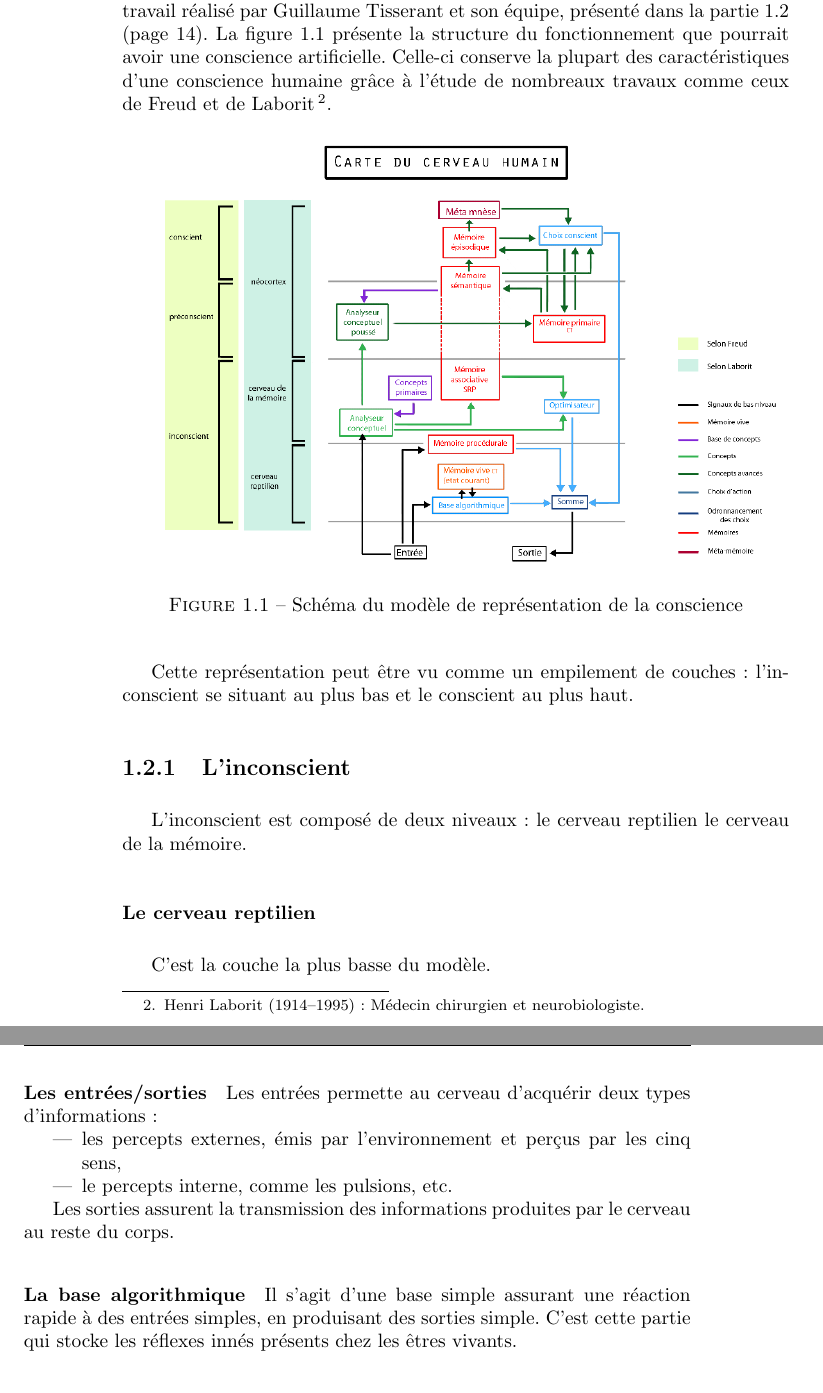
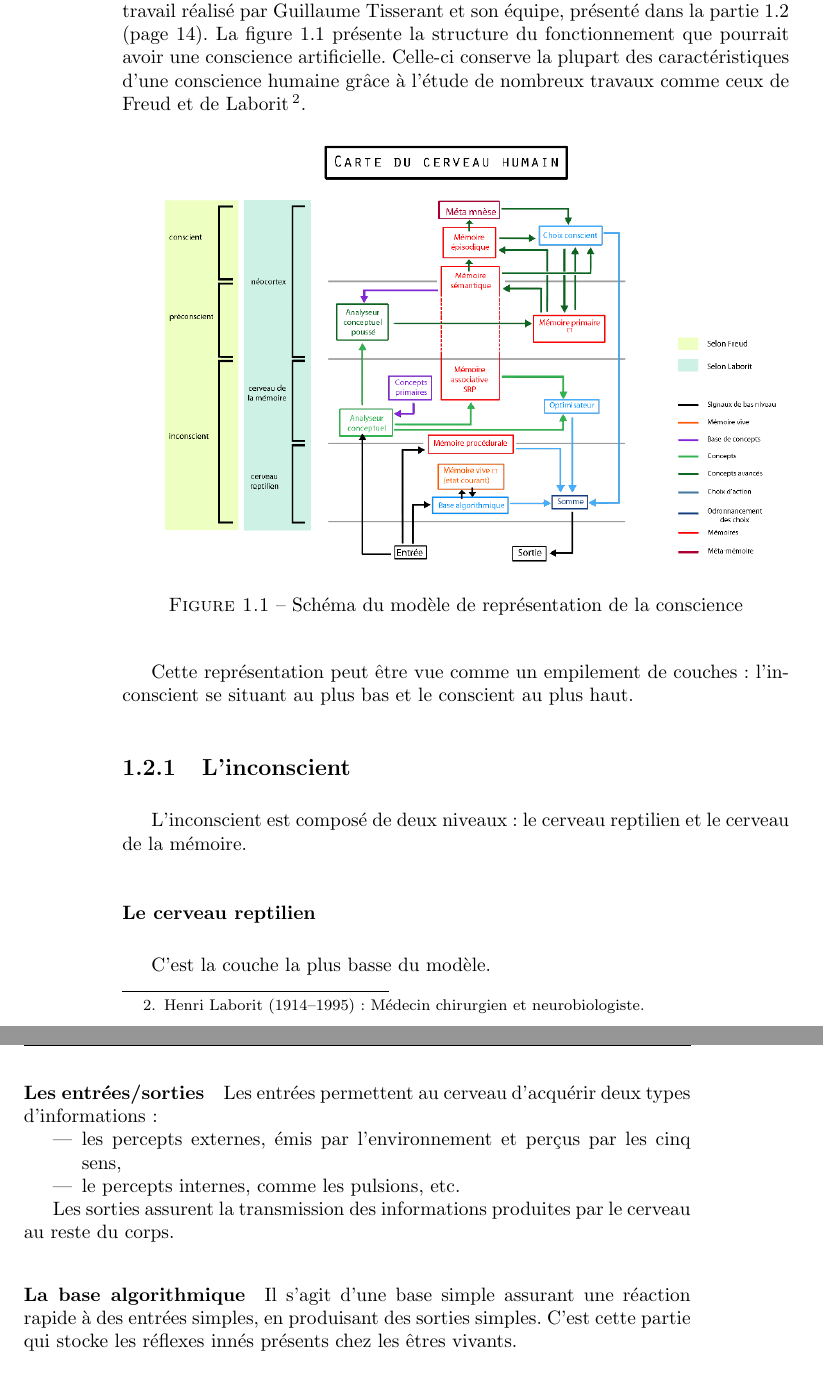
Before and after one commit to cogitoTeam/IA_a_cognitive_approach, a LaTeX book (Docs/Latex/rapport_final/rapport_final_ac.tex, which reads Docs/Latex/rapport_final/presentation/comment.tex): two parts of pages 14 and 15 of 53, joined at a grey line, cut so that both start at the same text. Compiled offline with pdfLaTeX; a LaTeX package or settings file that is missing is left out.

Commit message:
corrections

```diff
--- a/Docs/Latex/rapport_final/presentation/comment.tex
+++ b/Docs/Latex/rapport_final/presentation/comment.tex
@@ -1,4 +1,4 @@
-Dans le but de concrétiser cette approche, nous nous sommes inspirés du travail réalisé par \mbox{Guillaume} \mbox{Tisserant} et son équipe, présenté dans la partie~\ref{un_modele_de_representation_de_la_conscience} (page~\pageref{un_modele_de_representation_de_la_conscience}). La figure~\ref{modele_original} présente la structure du fonctionnement que pourrait avoir une conscience artificielle. Celle-ci conserve la plupart des caractéristiques d’une conscience humaine grâce à l'étude de nombreaux travaux comme ceux de Freud et de Laborit\footnote{Henri Laborit (1914--1995): Médecin chirurgien et neurobiologiste.}.
+Dans le but de concrétiser cette approche, nous nous sommes inspirés du travail réalisé par \mbox{Guillaume} \mbox{Tisserant} et son équipe, présenté dans la partie~\ref{un_modele_de_representation_de_la_conscience} (page~\pageref{un_modele_de_representation_de_la_conscience}). La figure~\ref{modele_original} présente la structure du fonctionnement que pourrait avoir une conscience artificielle. Celle-ci conserve la plupart des caractéristiques d’une conscience humaine grâce à l'étude de nombreux travaux comme ceux de Freud et de Laborit\footnote{Henri Laborit (1914--1995): Médecin chirurgien et neurobiologiste.}.
 
 \begin{figure}[H]
 \centering
@@ -7,26 +7,25 @@ Dans le but de concrétiser cette approche, nous nous sommes inspirés du travai
 \label{modele_original}
 \end{figure}
 
-Cette représentation peut être vu comme un empilement de couches : l'inconscient se situant au plus bas et le conscient au plus haut.
+Cette représentation peut être vue comme un empilement de couches : l'inconscient se situant au plus bas et le conscient au plus haut.
 
 \subsection{L'inconscient}
-L'inconscient est composé de deux niveaux : le cerveau reptilien le cerveau de
-la mémoire.
+L'inconscient est composé de deux niveaux : le cerveau reptilien et le cerveau de la mémoire.
 
 \subsubsection{Le cerveau reptilien}
 
 C'est la couche la plus basse du modèle.
 
 \paragraph{Les entrées/sorties}
-Les entrées permette au cerveau d'acquérir deux types d'informations :
+Les entrées permettent au cerveau d'acquérir deux types d'informations :
 \begin{itemize}
 \item les percepts externes, émis par l'environnement et perçus par les cinq sens,
-\item le percepts interne, comme les pulsions, etc.
+\item le percepts internes, comme les pulsions, etc.
 \end{itemize}
 
 Les sorties assurent la transmission des informations produites par le cerveau au reste du corps.
 
-\paragraph{La base algorithmique} Il s'agit d'une base simple assurant une réaction rapide à des entrées simples, en produisant des sorties simple. C'est cette partie qui stocke les réflexes innés présents chez les êtres vivants.
+\paragraph{La base algorithmique} Il s'agit d'une base simple assurant une réaction rapide à des entrées simples, en produisant des sorties simples. C'est cette partie qui stocke les réflexes innés présents chez les êtres vivants.
 
 \paragraph{La mémoire procédurale} Elle permet de construire des automatismes en fonction du vécu. Par exemple, selon un schéma essai échec, un bébé apprendra à marcher en utilisant sa mémoire procédurale.
 
```
